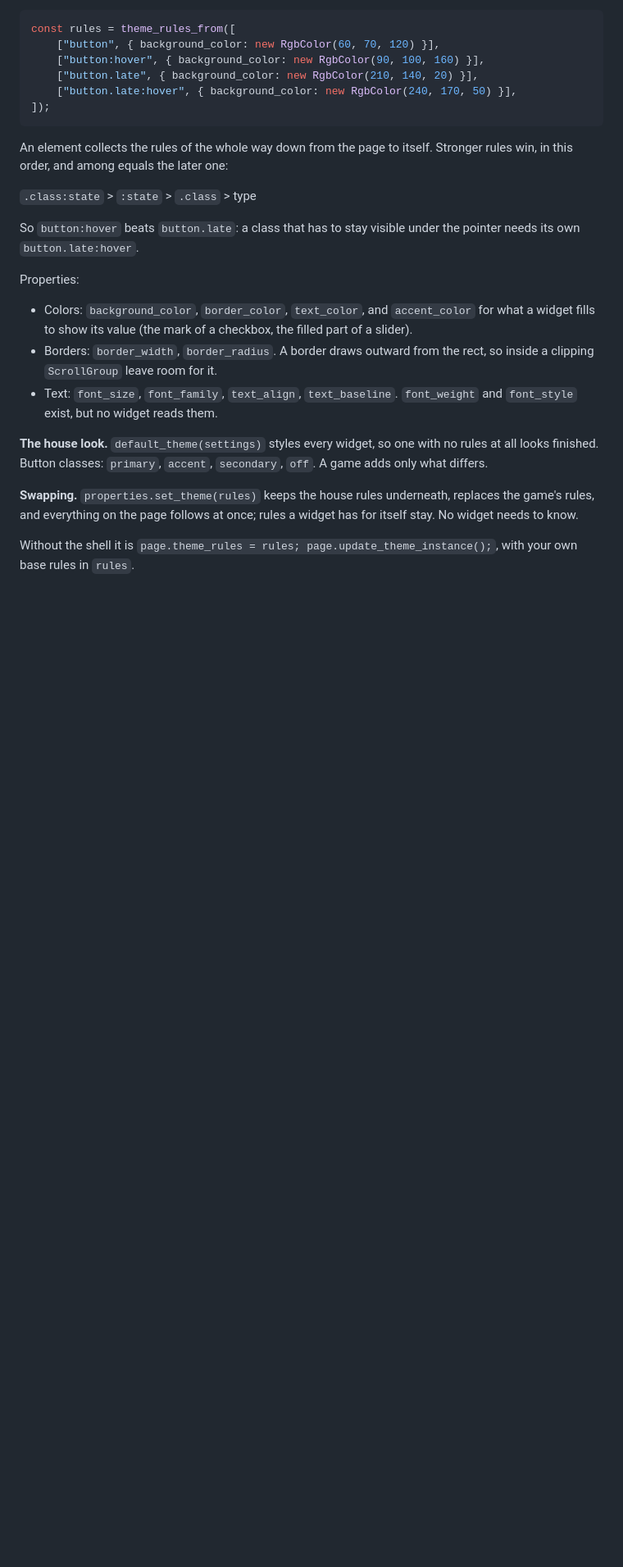
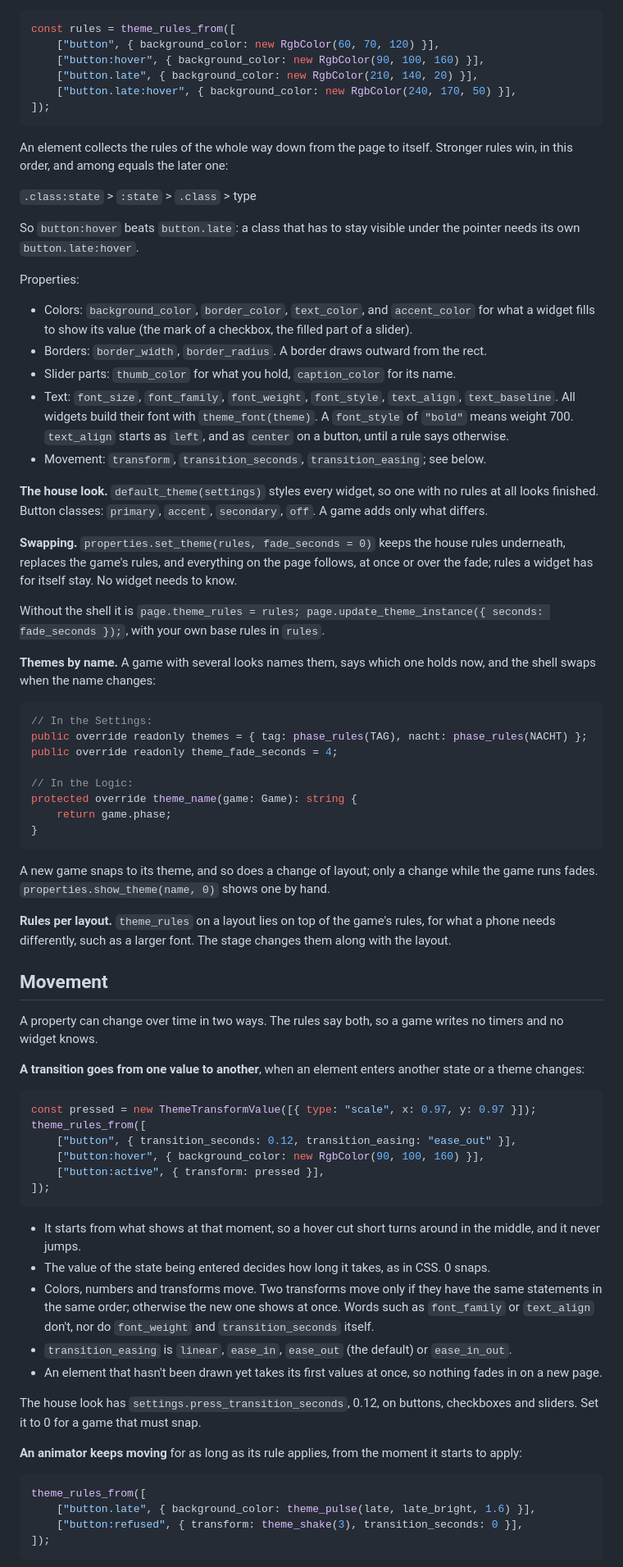
Before and after one commit to tobidot/ts-game-toolbox, a Markdown page: docs/ui.md, the part around one of its changes. Shown at 82% size. Drawn GitHub-style; blank space fills up the shorter version.

Commit message:
docs/ui.md: movement, themes by name, columns and stacked rows
Co-Authored-By: Claude Opus 5.5 <noreply@anthropic.com>

````diff
--- a/docs/ui.md
+++ b/docs/ui.md
@@ -163,11 +175,63 @@ So `button:hover` beats `button.late`: a class that has to stay visible under th
 Properties:
 
 - Colors: `background_color`, `border_color`, `text_color`, and `accent_color` for what a widget fills to show its value (the mark of a checkbox, the filled part of a slider).
-- Borders: `border_width`, `border_radius`. A border draws outward from the rect, so inside a clipping `ScrollGroup` leave room for it.
-- Text: `font_size`, `font_family`, `text_align`, `text_baseline`. `font_weight` and `font_style` exist, but no widget reads them.
+- Borders: `border_width`, `border_radius`. A border draws outward from the rect.
+- Slider parts: `thumb_color` for what you hold, `caption_color` for its name.
+- Text: `font_size`, `font_family`, `font_weight`, `font_style`, `text_align`, `text_baseline`. All widgets build their font with `theme_font(theme)`. A `font_style` of `"bold"` means weight 700. `text_align` starts as `left`, and as `center` on a button, until a rule says otherwise.
+- Movement: `transform`, `transition_seconds`, `transition_easing`; see below.
 
 **The house look.** `default_theme(settings)` styles every widget, so one with no rules at all looks finished. Button classes: `primary`, `accent`, `secondary`, `off`. A game adds only what differs.
 
-**Swapping.** `properties.set_theme(rules)` keeps the house rules underneath, replaces the game's rules, and everything on the page follows at once; rules a widget has for itself stay. No widget needs to know.
+**Swapping.** `properties.set_theme(rules, fade_seconds = 0)` keeps the house rules underneath, replaces the game's rules, and everything on the page follows, at once or over the fade; rules a widget has for itself stay. No widget needs to know.
 
-Without the shell it is `page.theme_rules = rules; page.update_theme_instance();`, with your own base rules in `rules`.
+Without the shell it is `page.theme_rules = rules; page.update_theme_instance({ seconds: fade_seconds });`, with your own base rules in `rules`.
+
+**Themes by name.** A game with several looks names them, says which one holds now, and the shell swaps when the name changes:
+
+```typescript
+// In the Settings:
+public override readonly themes = { tag: phase_rules(TAG), nacht: phase_rules(NACHT) };
+public override readonly theme_fade_seconds = 4;
+
+// In the Logic:
+protected override theme_name(game: Game): string {
+    return game.phase;
+}
+```
+
+A new game snaps to its theme, and so does a change of layout; only a change while the game runs fades. `properties.show_theme(name, 0)` shows one by hand.
+
+**Rules per layout.** `theme_rules` on a layout lies on top of the game's rules, for what a phone needs differently, such as a larger font. The stage changes them along with the layout.
+
+## Movement
+
+A property can change over time in two ways. The rules say both, so a game writes no timers and no widget knows.
+
+**A transition goes from one value to another**, when an element enters another state or a theme changes:
+
+```typescript
+const pressed = new ThemeTransformValue([{ type: "scale", x: 0.97, y: 0.97 }]);
+theme_rules_from([
+    ["button", { transition_seconds: 0.12, transition_easing: "ease_out" }],
+    ["button:hover", { background_color: new RgbColor(90, 100, 160) }],
+    ["button:active", { transform: pressed }],
+]);
+```
+
+- It starts from what shows at that moment, so a hover cut short turns around in the middle, and it never jumps.
+- The value of the state being entered decides how long it takes, as in CSS. 0 snaps.
+- Colors, numbers and transforms move. Two transforms move only if they have the same statements in the same order; otherwise the new one shows at once. Words such as `font_family` or `text_align` don't, nor do `font_weight` and `transition_seconds` itself.
+- `transition_easing` is `linear`, `ease_in`, `ease_out` (the default) or `ease_in_out`.
+- An element that hasn't been drawn yet takes its first values at once, so nothing fades in on a new page.
+
+The house look has `settings.press_transition_seconds`, 0.12, on buttons, checkboxes and sliders. Set it to 0 for a game that must snap.
+
+**An animator keeps moving** for as long as its rule applies, from the moment it starts to apply:
+
+```typescript
+theme_rules_from([
+    ["button.late", { background_color: theme_pulse(late, late_bright, 1.6) }],
+    ["button:refused", { transform: theme_shake(3), transition_seconds: 0 }],
+]);
+```
+
````
Also changed, not shown: other parts of docs/ui.md (+35 -6 lines).
